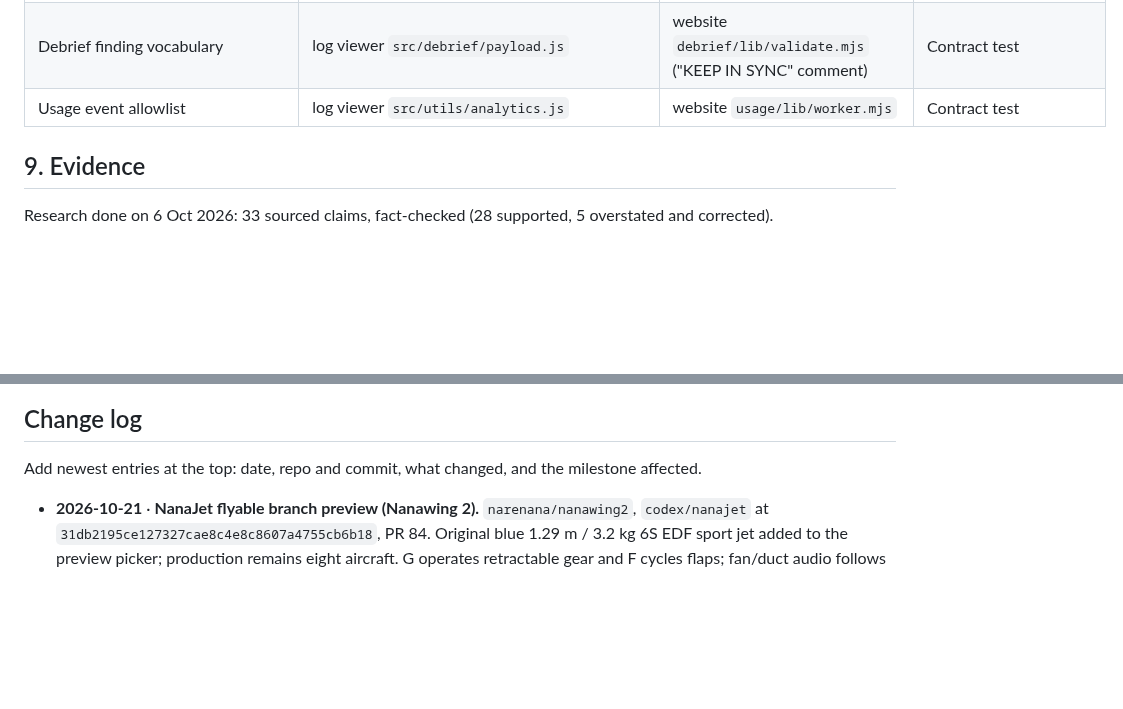
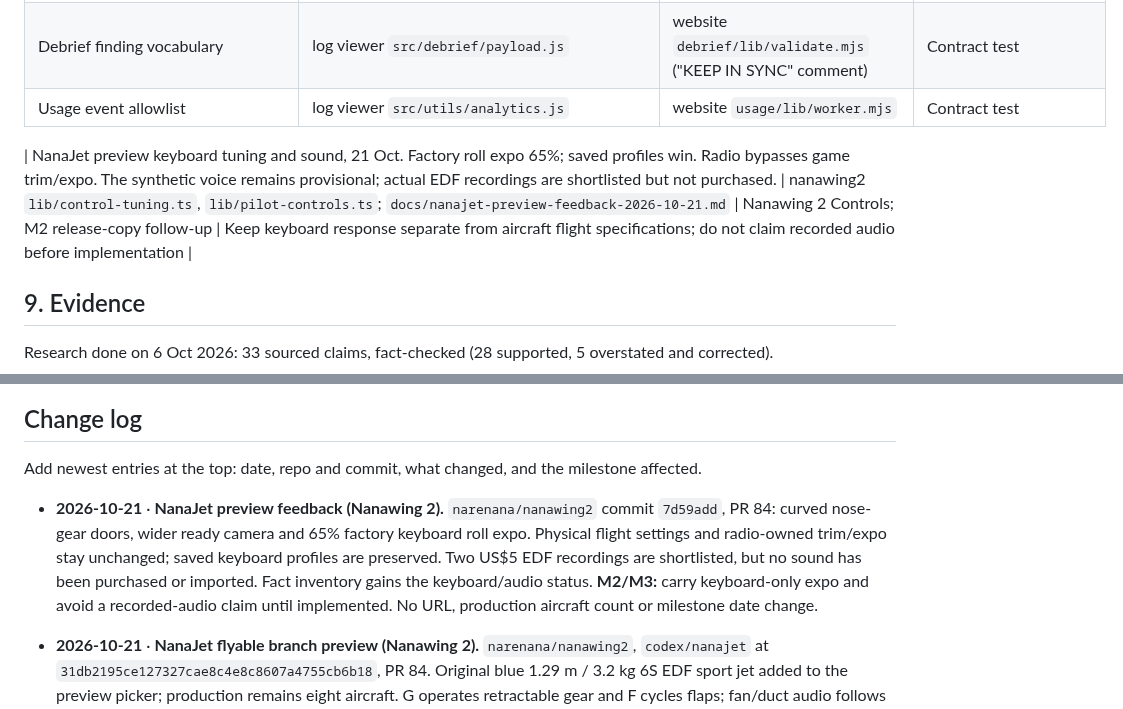
Before and after one commit to narenana/narenana-website, a Markdown page: docs/site-consolidation-plan.md, 2 parts joined by grey strips. Drawn GitHub-style; blank space fills up the shorter version.

Commit message:
docs: track NanaJet preview feedback and recorded audio decision [skip ci]
Co-Authored-By: Codex <codex@openai.com>

```diff
--- a/docs/site-consolidation-plan.md
+++ b/docs/site-consolidation-plan.md
@@ -389,6 +389,8 @@ Where each shared fact is defined today (the **source**), where it's copied, and
 | Debrief finding vocabulary | log viewer `src/debrief/payload.js` | website `debrief/lib/validate.mjs` ("KEEP IN SYNC" comment) | Contract test |
 | Usage event allowlist | log viewer `src/utils/analytics.js` | website `usage/lib/worker.mjs` | Contract test |
 
+| NanaJet preview keyboard tuning and sound, 21 Oct. Factory roll expo 65%; saved profiles win. Radio bypasses game trim/expo. The synthetic voice remains provisional; actual EDF recordings are shortlisted but not purchased. | nanawing2 `lib/control-tuning.ts`, `lib/pilot-controls.ts`; `docs/nanajet-preview-feedback-2026-10-21.md` | Nanawing 2 Controls; M2 release-copy follow-up | Keep keyboard response separate from aircraft flight specifications; do not claim recorded audio before implementation |
+
 ## 9. Evidence
 
 Research done on 6 Oct 2026: 33 sourced claims, fact-checked (28 supported, 5 overstated and corrected).
@@ -454,6 +456,8 @@ Log the cutover dates in GA4 and on `/stats`, so the comparison is honest.
 ## Change log
 
 Add newest entries at the top: date, repo and commit, what changed, and the milestone affected.
+
+- **2026-10-21** · **NanaJet preview feedback (Nanawing 2).** `narenana/nanawing2` commit `7d59add`, PR 84: curved nose-gear doors, wider ready camera and 65% factory keyboard roll expo. Physical flight settings and radio-owned trim/expo stay unchanged; saved keyboard profiles are preserved. Two US$5 EDF recordings are shortlisted, but no sound has been purchased or imported. Fact inventory gains the keyboard/audio status. **M2/M3:** carry keyboard-only expo and avoid a recorded-audio claim until implemented. No URL, production aircraft count or milestone date change.
 
 - **2026-10-21** · **NanaJet flyable branch preview (Nanawing 2).** `narenana/nanawing2`, `codex/nanajet` at `31db2195ce127327cae8c4e8c8607a4755cb6b18`, PR 84. Original blue 1.29 m / 3.2 kg 6S EDF sport jet added to the preview picker; production remains eight aircraft. G operates retractable gear and F cycles flaps; fan/duct audio follows motor state, ground-listener Doppler and distance. Existing aircraft defaults and radio calibration are unchanged. Flight derivatives and audio timbre remain provisional; the scripted landing rollout still exceeds the mown strip. Preview: `https://f474d06f.nanawing2.pages.dev/?play&aircraft=nanajet`. No production release or measured-real-aircraft claim. The existing `/?play` route gains NanaJet preselection; no new indexable page or redirect. Fact inventory and pending **M2** release-copy work updated; **M3** product facts must use the released catalogue. **M4** scope and milestone dates are unchanged. This plan-only companion branch does not deploy www.
 
```
